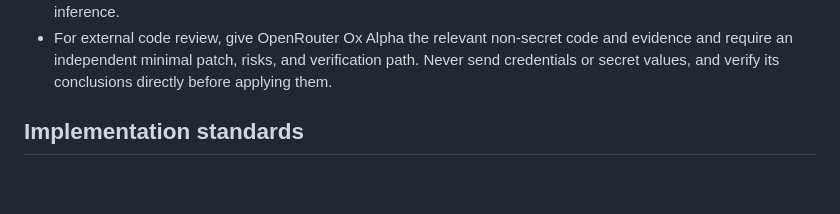
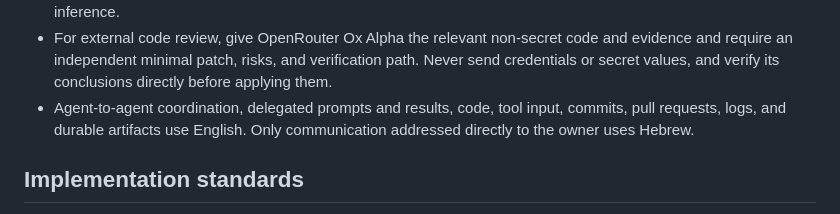
Before and after one commit to benhasdai/silo-site, a Markdown page: AGENTS.md, the part around the change. GitHub-like rendering; blank space fills up the shorter version.

Commit message:
Use English for agent coordination (#6)
Co-authored-by: SILO <benhasdai@users.noreply.github.com>

```diff
--- a/AGENTS.md
+++ b/AGENTS.md
@@ -30,6 +30,9 @@ belongs to the separate `silo-marketing` repository.
   code and evidence and require an independent minimal patch, risks, and
   verification path. Never send credentials or secret values, and verify its
   conclusions directly before applying them.
+- Agent-to-agent coordination, delegated prompts and results, code, tool input,
+  commits, pull requests, logs, and durable artifacts use English. Only
+  communication addressed directly to the owner uses Hebrew.
 
 ## Implementation standards
 
```
